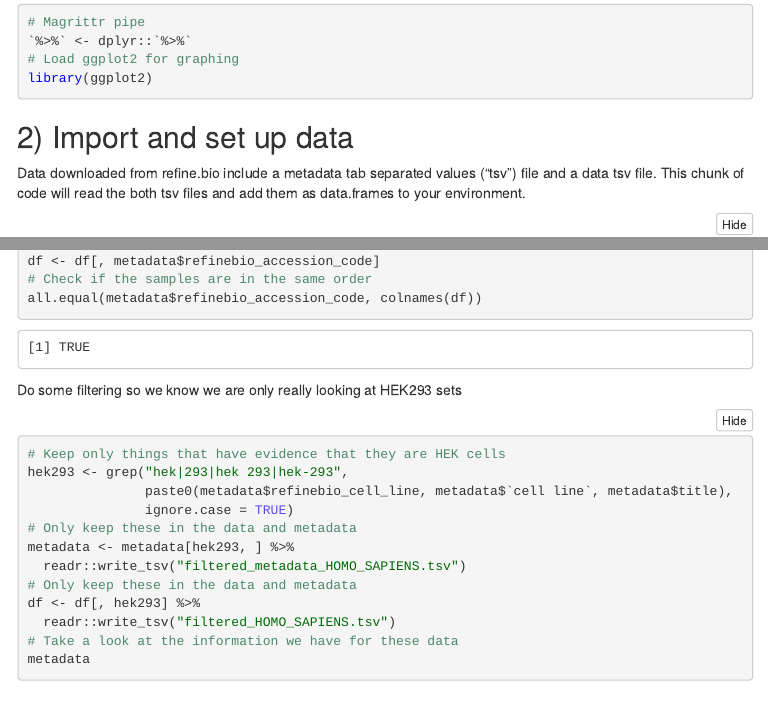
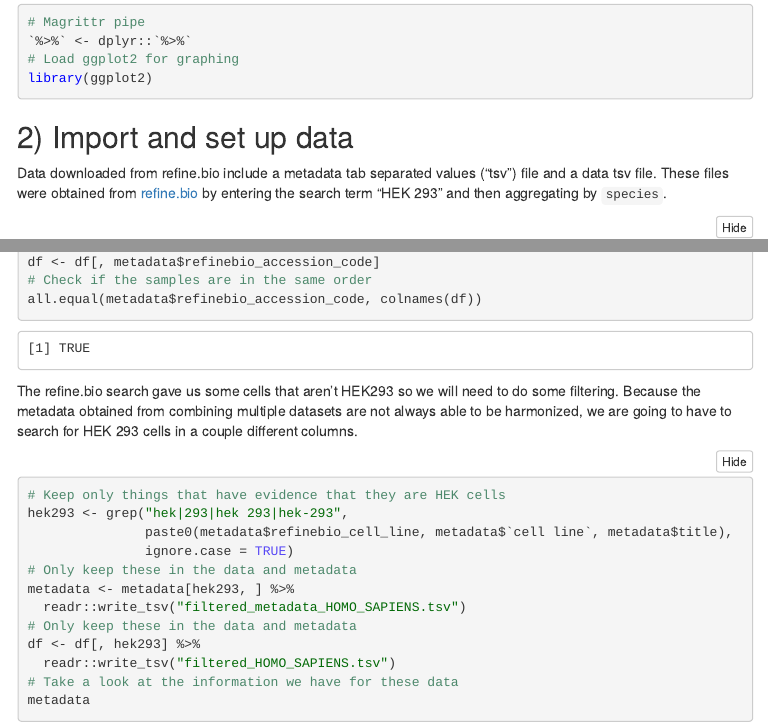
Before and after one commit to AlexsLemonade/refinebio-examples, an R Markdown document (batch_correction/batch_correct_combat.Rmd): the page in a window 1100 px wide, from 380 px down, and a second part further down, joined at a grey line. The pictures show the output file batch_correction/batch_correct_combat.nb.html that the author committed with the source, opened offline; menus at the side of the page are left out.

Commit message:
Couple documentation edits

````diff
--- a/batch_correction/batch_correct_combat.Rmd
+++ b/batch_correction/batch_correct_combat.Rmd
@@ -30,8 +30,9 @@ library(ggplot2)
 
 ## 2) Import and set up data
 Data downloaded from refine.bio include a metadata tab separated values ("tsv")
-file and a data tsv file. This chunk of code will read the both tsv files and
-add them as data.frames to your environment.
+file and a data tsv file.
+These files were obtained from [refine.bio](https://www.refine.bio/) by entering
+the search term "HEK 293" and then aggregating by `species`.
 
 ```{r Import refine.bio data}
 # Put name of data file
@@ -59,7 +60,11 @@ df <- df[, metadata$refinebio_accession_code]
 all.equal(metadata$refinebio_accession_code, colnames(df))
 ```
 
-Do some filtering so we know we are only really looking at HEK293 sets
+The refine.bio search gave us some cells that aren't HEK293 so we will need to
+do some filtering.
+Because the metadata obtained from combining multiple datasets are not always
+able to be harmonized, we are going to have to search for HEK 293 cells in a
+couple different columns.
 
 ```{r}
 # Keep only things that have evidence that they are HEK cells
````
Also changed, not shown: batch_correction/batch_correct_combat.nb.html.
